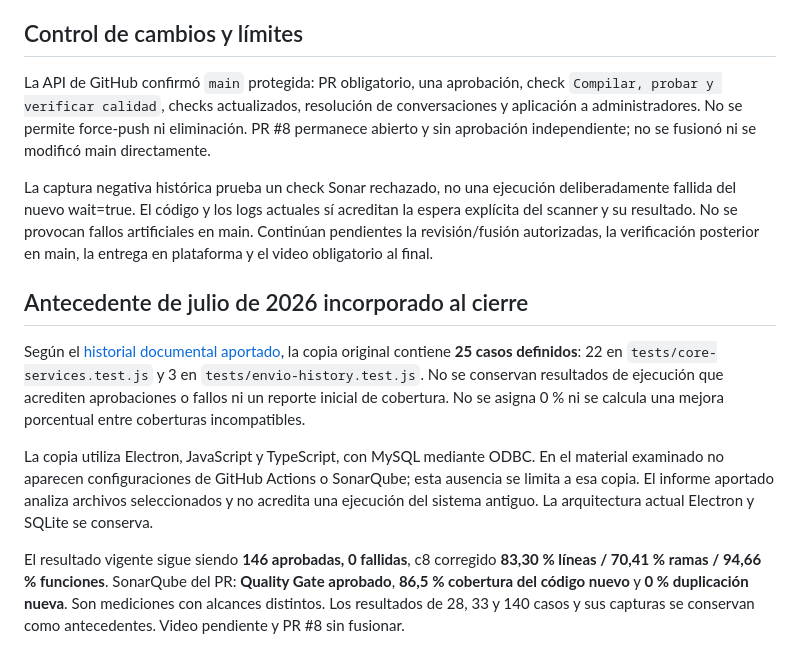
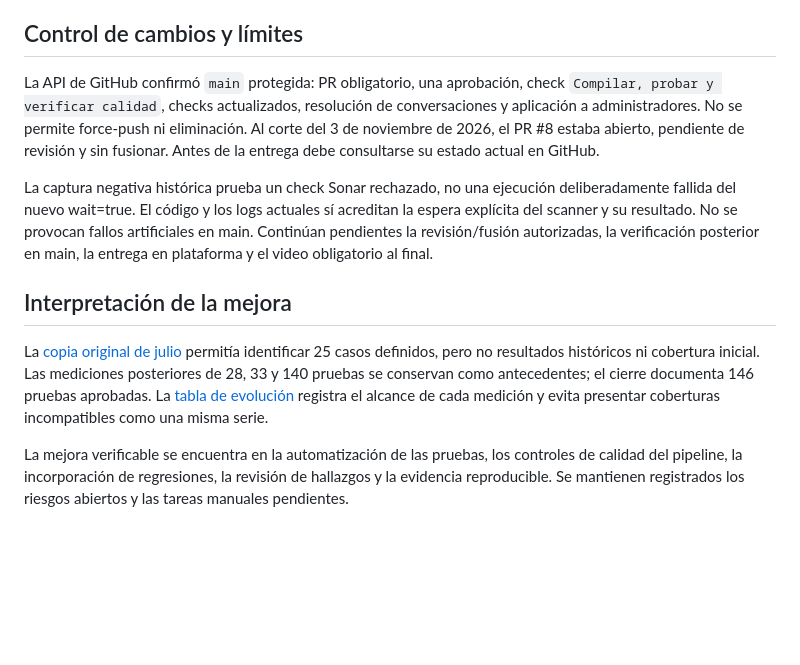
Before and after one commit to Acsa-Jael-Reyes-Gomez/SoporteTecnico-Calidad, a Markdown page: docs/Reporte-Mejora.md, the part around the change. Rendered like a GitHub page; blank space fills up the shorter version.

Commit message:
docs: simplificar antecedentes y precisar métricas del cierre

```diff
--- a/docs/Reporte-Mejora.md
+++ b/docs/Reporte-Mejora.md
@@ -25,14 +25,12 @@ La caída de 88,90 % al porcentaje c8 corregido es un cambio de denominador, no
 
 ## Control de cambios y límites
 
-La API de GitHub confirmó `main` protegida: PR obligatorio, una aprobación, check `Compilar, probar y verificar calidad`, checks actualizados, resolución de conversaciones y aplicación a administradores. No se permite force-push ni eliminación. PR #8 permanece abierto y sin aprobación independiente; no se fusionó ni se modificó main directamente.
+La API de GitHub confirmó `main` protegida: PR obligatorio, una aprobación, check `Compilar, probar y verificar calidad`, checks actualizados, resolución de conversaciones y aplicación a administradores. No se permite force-push ni eliminación. Al corte del 3 de noviembre de 2026, el PR #8 estaba abierto, pendiente de revisión y sin fusionar. Antes de la entrega debe consultarse su estado actual en GitHub.
 
 La captura negativa histórica prueba un check Sonar rechazado, no una ejecución deliberadamente fallida del nuevo wait=true. El código y los logs actuales sí acreditan la espera explícita del scanner y su resultado. No se provocan fallos artificiales en main. Continúan pendientes la revisión/fusión autorizadas, la verificación posterior en main, la entrega en plataforma y el video obligatorio al final.
 
-## Antecedente de julio de 2026 incorporado al cierre
+## Interpretación de la mejora
 
-Según el [historial documental aportado](calidad/antecedentes/Historial_Verificado_SoporteTecnico_PreSQA.md), la copia original contiene **25 casos definidos**: 22 en `tests/core-services.test.js` y 3 en `tests/envio-history.test.js`. No se conservan resultados de ejecución que acrediten aprobaciones o fallos ni un reporte inicial de cobertura. No se asigna 0 % ni se calcula una mejora porcentual entre coberturas incompatibles.
+La [copia original de julio](calidad/antecedentes/Historial_Verificado_SoporteTecnico_PreSQA.md) permitía identificar 25 casos definidos, pero no resultados históricos ni cobertura inicial. Las mediciones posteriores de 28, 33 y 140 pruebas se conservan como antecedentes; el cierre documenta 146 pruebas aprobadas. La [tabla de evolución](calidad/METRICAS_CALIDAD.md) registra el alcance de cada medición y evita presentar coberturas incompatibles como una misma serie.
 
-La copia utiliza Electron, JavaScript y TypeScript, con MySQL mediante ODBC. En el material examinado no aparecen configuraciones de GitHub Actions o SonarQube; esta ausencia se limita a esa copia. El informe aportado analiza archivos seleccionados y no acredita una ejecución del sistema antiguo. La arquitectura actual Electron y SQLite se conserva.
-
-El resultado vigente sigue siendo **146 aprobadas, 0 fallidas**, c8 corregido **83,30 % líneas / 70,41 % ramas / 94,66 % funciones**. SonarQube del PR: **Quality Gate aprobado**, **86,5 % cobertura del código nuevo** y **0 % duplicación nueva**. Son mediciones con alcances distintos. Los resultados de 28, 33 y 140 casos y sus capturas se conservan como antecedentes. Video pendiente y PR #8 sin fusionar.
+La mejora verificable se encuentra en la automatización de las pruebas, los controles de calidad del pipeline, la incorporación de regresiones, la revisión de hallazgos y la evidencia reproducible. Se mantienen registrados los riesgos abiertos y las tareas manuales pendientes.
```
